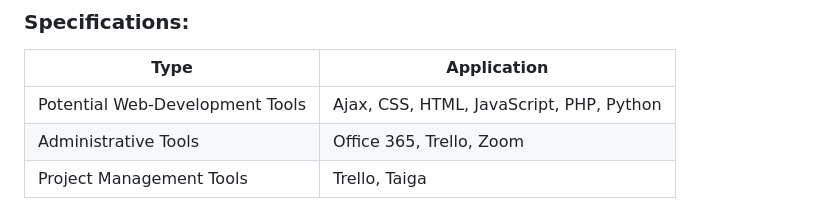
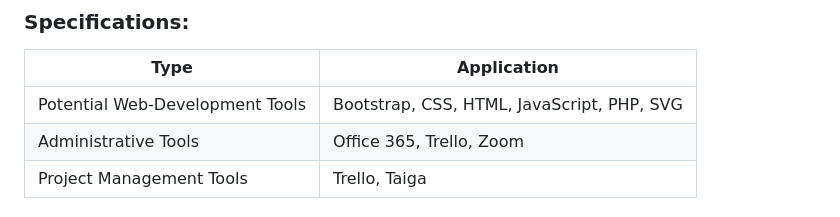
Before and after one commit to sowmyamovva/NOTL-Museum-Interactive-Timeline, a Markdown page: README.md, the part around the change. GitHub-like rendering.

Commit message:
updated languages used
Tools have not been updated to reflect the tools that have been used after the initial stages.
Ajax and phyton have not been used.
Bootstrap and SVG have also been implemented since initial stages

```diff
--- a/README.md
+++ b/README.md
@@ -28,7 +28,7 @@ An interactive timeline will be developed to allow visitors of the Niagara On Th
 ### **Specifications**:
   | **Type**  | **Application** |
   | ------------- | ------------- |
-  | Potential Web-Development Tools |  Ajax, CSS, HTML, JavaScript, PHP, Python |
+  | Potential Web-Development Tools |  Bootstrap, CSS, HTML, JavaScript, PHP, SVG|
   | Administrative Tools | Office 365, Trello, Zoom |
   | Project Management Tools | Trello, Taiga |
 
```
